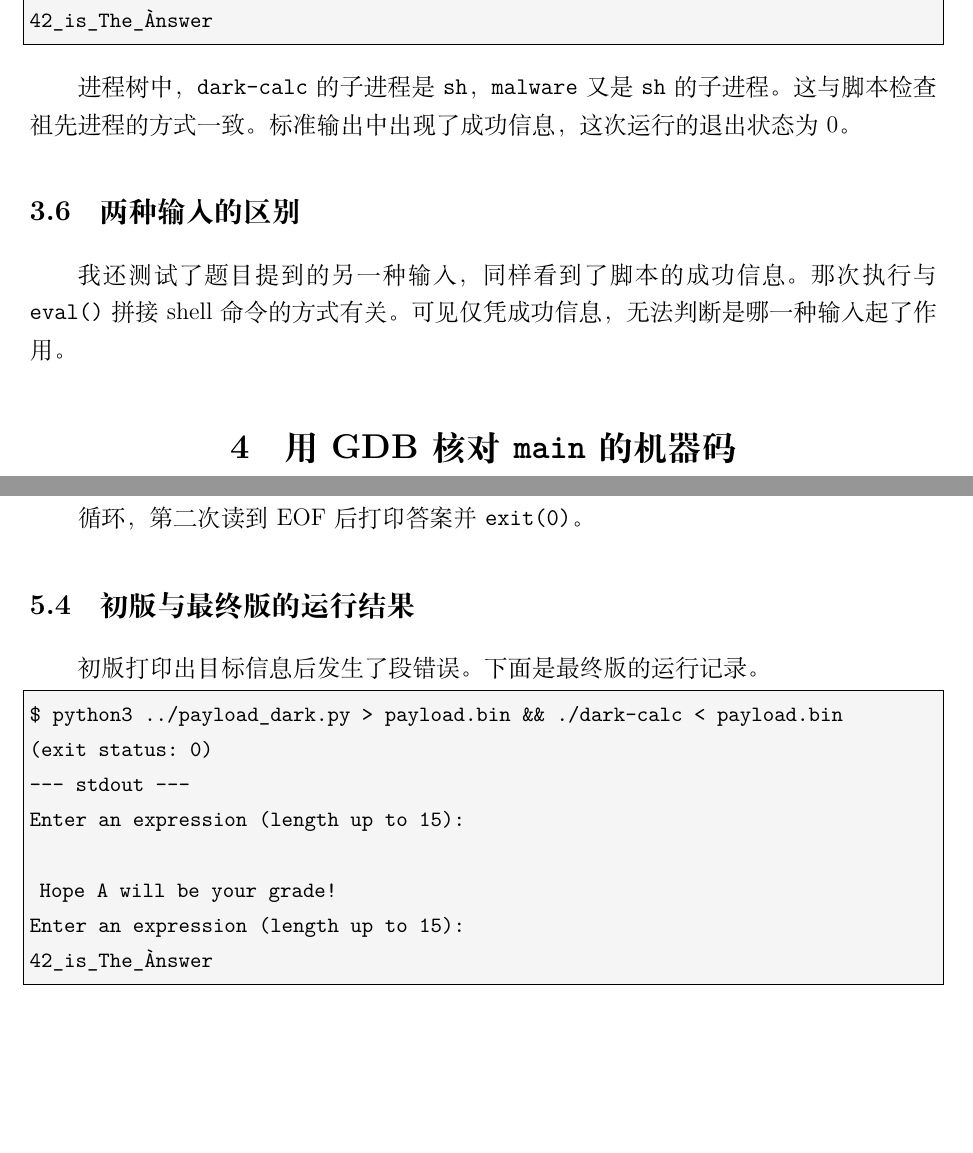
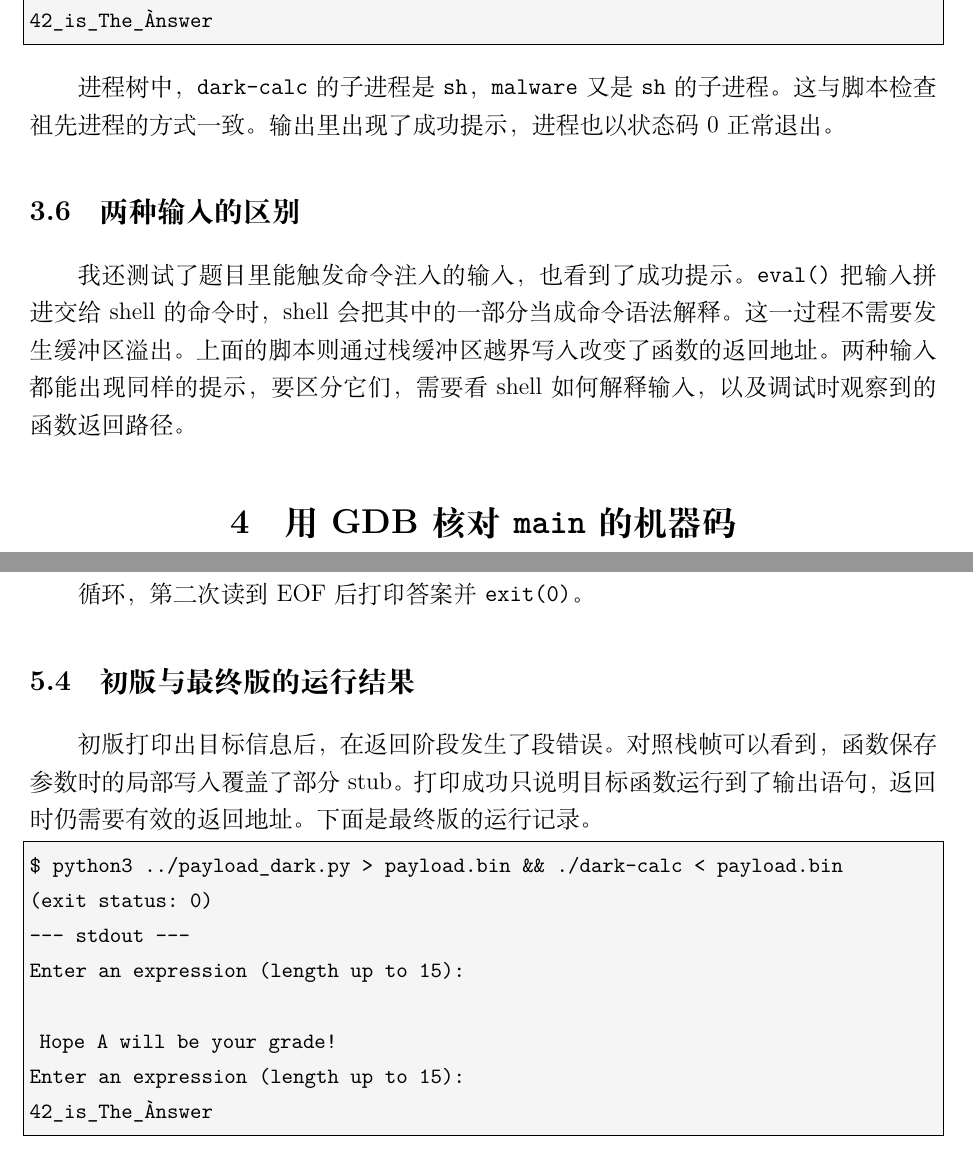
Before and after one commit to wuxiangjie84/ics-2026-attacklab, a LaTeX document (Lab3_report.tex): two parts of pages 5 and 7 of 16, joined at a grey line, cut so that both start at the same text, the shorter picture padded with empty space. Compiled offline with XeLaTeX; a missing font is replaced by an installed copy or a similar font.

Commit message:
Clarify Lab 3 report explanations [skip ci]

```diff
--- a/Lab3_report.tex
+++ b/Lab3_report.tex
@@ -215,14 +215,14 @@ Enter an expression (length up to 15):
 \end{lstlisting}
 
 进程树中，\code{dark-calc} 的子进程是 \code{sh}，\code{malware} 又是
-\code{sh} 的子进程。这与脚本检查祖先进程的方式一致。标准输出中出现了成功信息，
-这次运行的退出状态为 0。
+\code{sh} 的子进程。这与脚本检查祖先进程的方式一致。输出里出现了成功提示，进程也以状态码 0 正常退出。
 
 \subsection{两种输入的区别}
 
-我还测试了题目提到的另一种输入，同样看到了脚本的成功信息。
-那次执行与 \code{eval()} 拼接 shell 命令的方式有关。可见仅凭成功信息，
-无法判断是哪一种输入起了作用。
+我还测试了题目里能触发命令注入的输入，也看到了成功提示。
+\code{eval()} 把输入拼进交给 shell 的命令时，shell 会把其中的一部分当成命令语法解释。
+这一过程不需要发生缓冲区溢出。上面的脚本则通过栈缓冲区越界写入改变了函数的返回地址。
+两种输入都能出现同样的提示，要区分它们，需要看 shell 如何解释输入，以及调试时观察到的函数返回路径。
 
 \section{用 GDB 核对 \texorpdfstring{\code{main}}{main} 的机器码}
 
@@ -325,7 +325,9 @@ c3              ret               # 跳到 grade_eval
 
 \subsection{初版与最终版的运行结果}
 
-初版打印出目标信息后发生了段错误。下面是最终版的运行记录。
+初版打印出目标信息后，在返回阶段发生了段错误。
+对照栈帧可以看到，函数保存参数时的局部写入覆盖了部分 stub。
+打印成功只说明目标函数运行到了输出语句，返回时仍需要有效的返回地址。下面是最终版的运行记录。
 
 \begin{lstlisting}
 $ python3 ../payload_dark.py > payload.bin && ./dark-calc < payload.bin
```
Also changed, not shown: Lab3_report.pdf, Lab3_report.tex (4 more changed lines).
